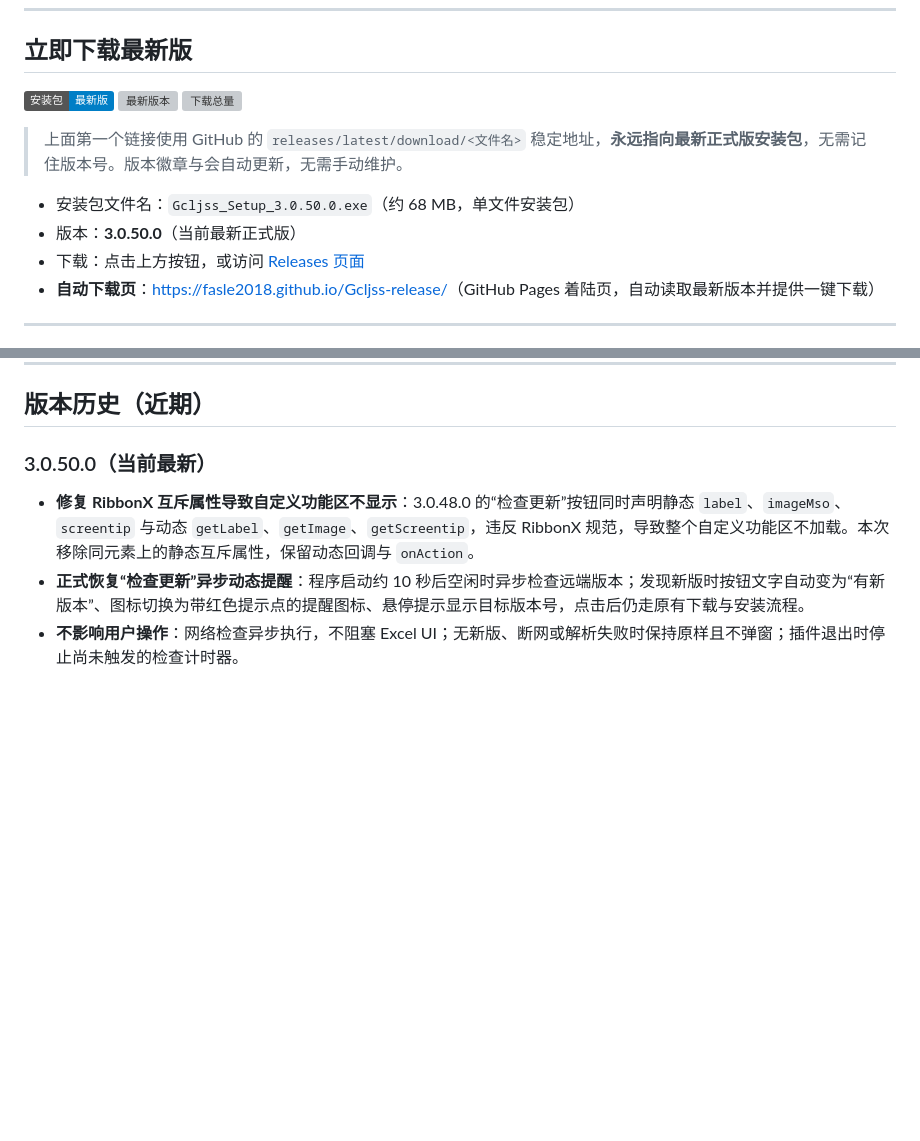
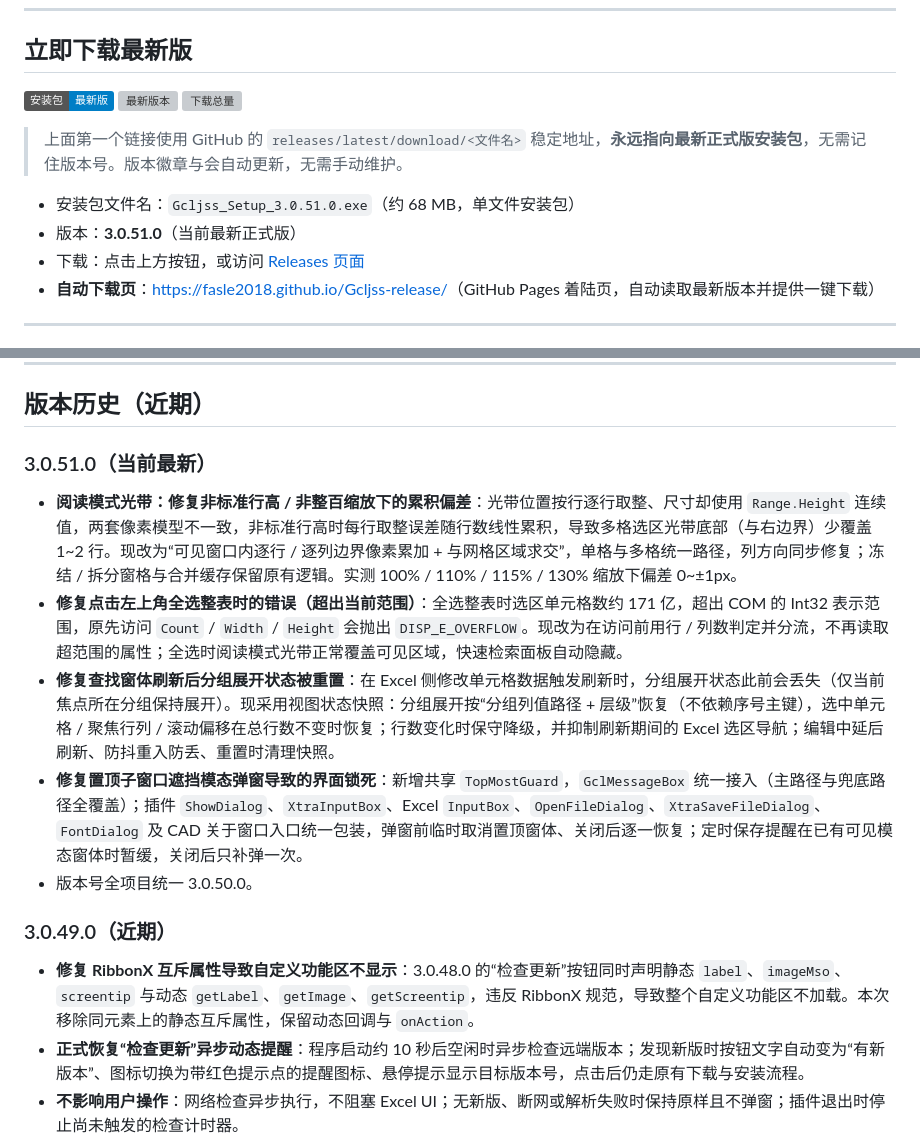
Before and after one commit to Fasle2018/Gcljss-release, a Markdown page: README.md, 2 parts joined by grey strips. GitHub-like rendering; badges without logos; blank space fills up the shorter version; grey boxes are pictures that could not be loaded.

Commit message:
docs: 更新公开版本至 3.0.51.0

```diff
--- a/README.md
+++ b/README.md
@@ -12,8 +12,8 @@
 
 > 上面第一个链接使用 GitHub 的 `releases/latest/download/<文件名>` 稳定地址，**永远指向最新正式版安装包**，无需记住版本号。版本徽章与会自动更新，无需手动维护。
 
-- 安装包文件名：`Gcljss_Setup_3.0.50.0.exe`（约 68 MB，单文件安装包）
-- 版本：**3.0.50.0**（当前最新正式版）
+- 安装包文件名：`Gcljss_Setup_3.0.51.0.exe`（约 68 MB，单文件安装包）
+- 版本：**3.0.51.0**（当前最新正式版）
 - 下载：点击上方按钮，或访问 [Releases 页面](https://github.com/Fasle2018/Gcljss-release/releases)
 - **自动下载页**：[https://fasle2018.github.io/Gcljss-release/](https://fasle2018.github.io/Gcljss-release/)（GitHub Pages 着陆页，自动读取最新版本并提供一键下载）
 
@@ -44,7 +44,14 @@
 
 ## 版本历史（近期）
 
-### 3.0.50.0（当前最新）
+### 3.0.51.0（当前最新）
+- **阅读模式光带：修复非标准行高 / 非整百缩放下的累积偏差**：光带位置按行逐行取整、尺寸却使用 `Range.Height` 连续值，两套像素模型不一致，非标准行高时每行取整误差随行数线性累积，导致多格选区光带底部（与右边界）少覆盖 1~2 行。现改为“可见窗口内逐行 / 逐列边界像素累加 + 与网格区域求交”，单格与多格统一路径，列方向同步修复；冻结 / 拆分窗格与合并缓存保留原有逻辑。实测 100% / 110% / 115% / 130% 缩放下偏差 0~±1px。
+- **修复点击左上角全选整表时的错误（超出当前范围）**：全选整表时选区单元格数约 171 亿，超出 COM 的 Int32 表示范围，原先访问 `Count` / `Width` / `Height` 会抛出 `DISP_E_OVERFLOW`。现改为在访问前用行 / 列数判定并分流，不再读取超范围的属性；全选时阅读模式光带正常覆盖可见区域，快速检索面板自动隐藏。
+- **修复查找窗体刷新后分组展开状态被重置**：在 Excel 侧修改单元格数据触发刷新时，分组展开状态此前会丢失（仅当前焦点所在分组保持展开）。现采用视图状态快照：分组展开按“分组列值路径 + 层级”恢复（不依赖序号主键），选中单元格 / 聚焦行列 / 滚动偏移在总行数不变时恢复；行数变化时保守降级，并抑制刷新期间的 Excel 选区导航；编辑中延后刷新、防抖重入防丢、重置时清理快照。
+- **修复置顶子窗口遮挡模态弹窗导致的界面锁死**：新增共享 `TopMostGuard`，`GclMessageBox` 统一接入（主路径与兜底路径全覆盖）；插件 `ShowDialog`、`XtraInputBox`、Excel `InputBox`、`OpenFileDialog`、`XtraSaveFileDialog`、`FontDialog` 及 CAD 关于窗口入口统一包装，弹窗前临时取消置顶窗体、关闭后逐一恢复；定时保存提醒在已有可见模态窗体时暂缓，关闭后只补弹一次。
+- 版本号全项目统一 3.0.50.0。
+
+### 3.0.49.0（近期）
 - **修复 RibbonX 互斥属性导致自定义功能区不显示**：3.0.48.0 的“检查更新”按钮同时声明静态 `label`、`imageMso`、`screentip` 与动态 `getLabel`、`getImage`、`getScreentip`，违反 RibbonX 规范，导致整个自定义功能区不加载。本次移除同元素上的静态互斥属性，保留动态回调与 `onAction`。
 - **正式恢复“检查更新”异步动态提醒**：程序启动约 10 秒后空闲时异步检查远端版本；发现新版时按钮文字自动变为“有新版本”、图标切换为带红色提示点的提醒图标、悬停提示显示目标版本号，点击后仍走原有下载与安装流程。
 - **不影响用户操作**：网络检查异步执行，不阻塞 Excel UI；无新版、断网或解析失败时保持原样且不弹窗；插件退出时停止尚未触发的检查计时器。
```
Also changed, not shown: other parts of README.md (+1 -1 lines).
